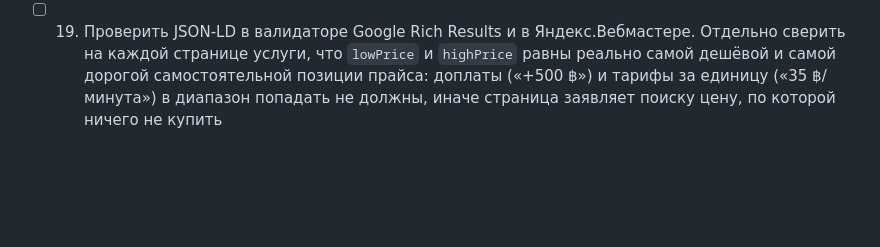
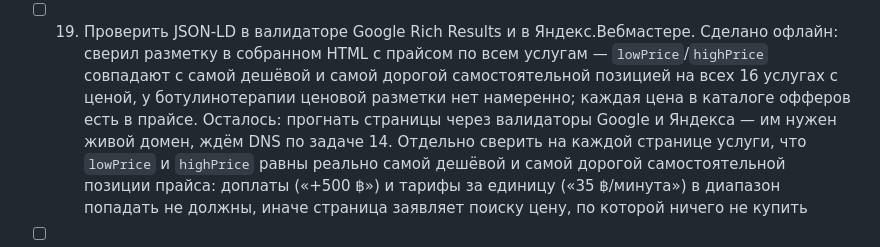
Before and after one commit to jw-git-hub/th.neva.beauty, a Markdown page: TODO.md, the part around the change. Rendered like a GitHub page; blank space fills up the shorter version.

Commit message:
ToDo: задача 19 — диапазоны цен в разметке сверены с прайсом
Валидаторы Google и Яндекса ждут живого домена, офлайн-часть проверена:
lowPrice/highPrice на всех 16 услугах с ценой совпадают с прайсом.

```diff
--- a/TODO.md
+++ b/TODO.md
@@ -94,6 +94,12 @@
       всплыло при проверке правок. В `build.py` добавлен `asset()`, который
       подставляет к ссылке отпечаток содержимого файла (`?v=1a2b3c4d`).
 - [ ] 19. Проверить JSON-LD в валидаторе Google Rich Results и в Яндекс.Вебмастере.
+      Сделано офлайн: сверил разметку в собранном HTML с прайсом по всем услугам —
+      `lowPrice`/`highPrice` совпадают с самой дешёвой и самой дорогой
+      самостоятельной позицией на всех 16 услугах с ценой, у ботулинотерапии
+      ценовой разметки нет намеренно; каждая цена в каталоге офферов есть в прайсе.
+      Осталось: прогнать страницы через валидаторы Google и Яндекса — им нужен
+      живой домен, ждём DNS по задаче 14.
       Отдельно сверить на каждой странице услуги, что `lowPrice` и `highPrice`
       равны реально самой дешёвой и самой дорогой самостоятельной позиции прайса:
       доплаты («+500 ฿») и тарифы за единицу («35 ฿/минута») в диапазон попадать
```
